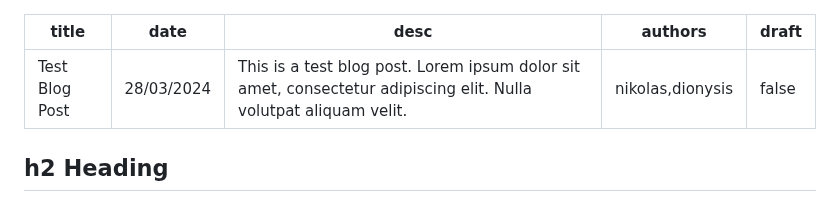
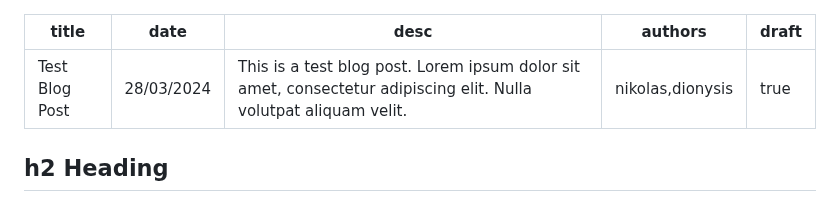
Before and after one commit to commonprefix/website, a Markdown page: blog/test-blog-post.md, the part around the change. Rendered like a GitHub page.

Commit message:
Mark test blog post as draft

```diff
--- a/blog/test-blog-post.md
+++ b/blog/test-blog-post.md
@@ -3,7 +3,7 @@ title: "Test Blog Post"
 date: "28/03/2024"
 desc: "This is a test blog post. Lorem ipsum dolor sit amet, consectetur adipiscing elit. Nulla volutpat aliquam velit."
 authors: "nikolas,dionysis"
-draft: false
+draft: true
 ---
 
 ## h2 Heading
```
